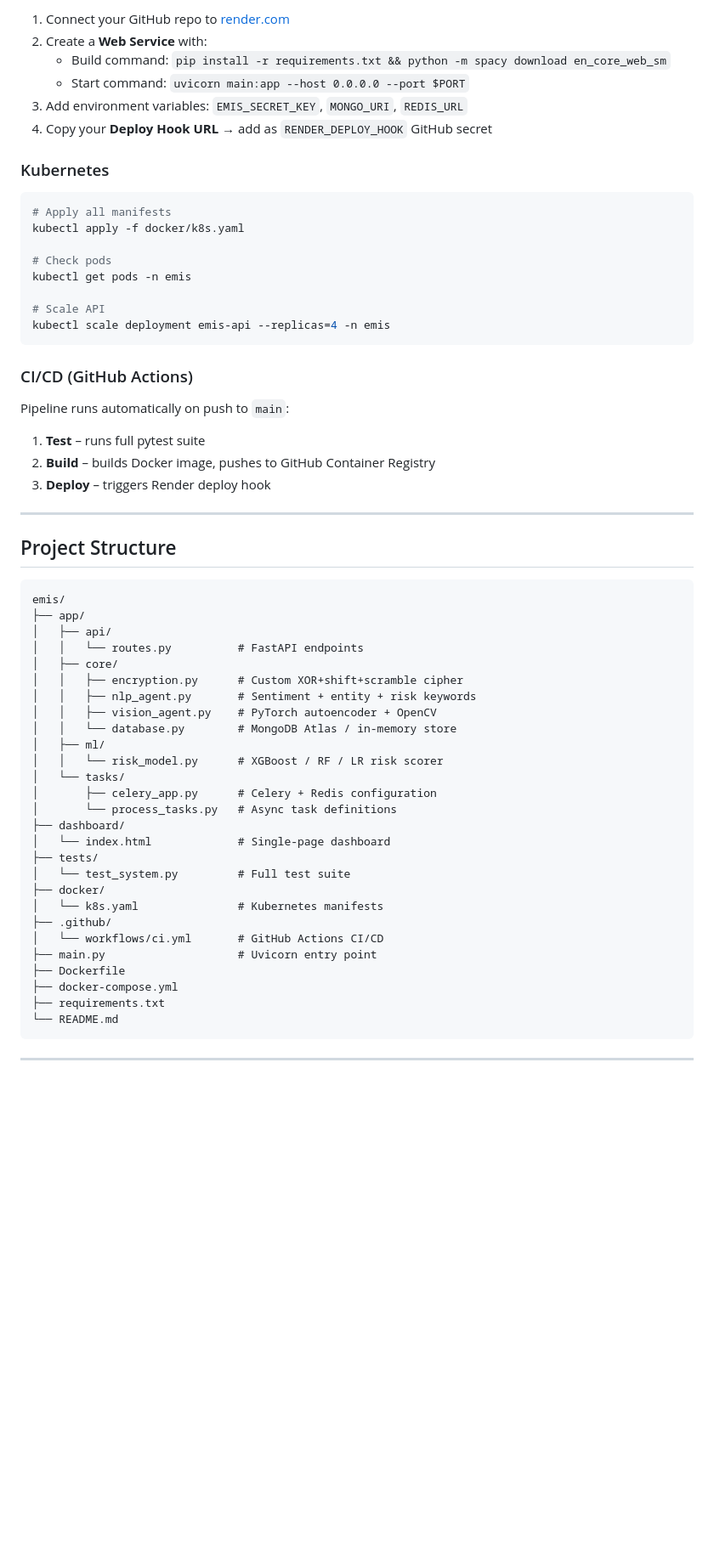
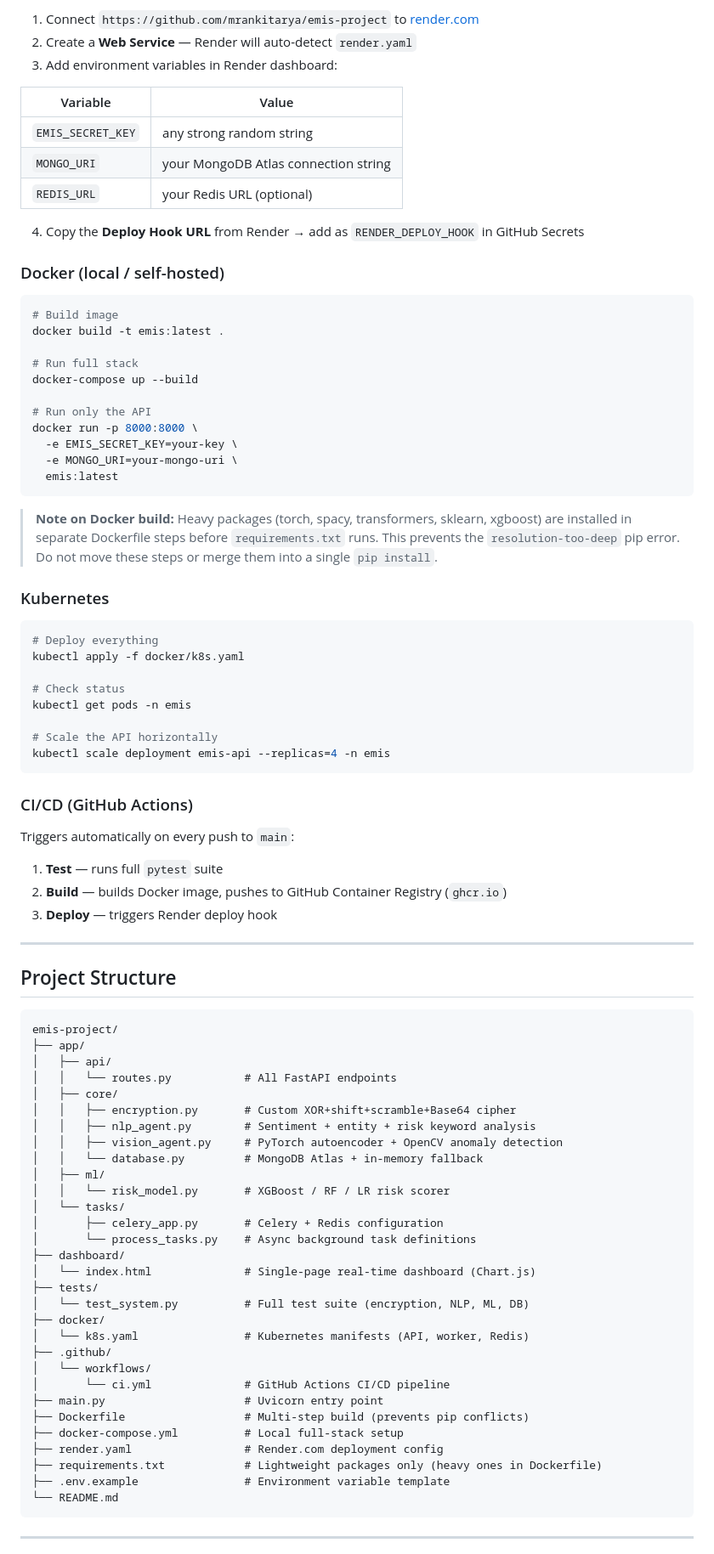
Before and after one commit to mrankitarya/emis-project, a Markdown page: README.md, the part around one of its changes. Shown at 85% size. GitHub-like rendering; blank space fills up the shorter version.

````diff
--- a/README.md
+++ b/README.md
@@ -280,62 +382,89 @@ tests/test_system.py::TestRiskModel::test_high_nlp_high_cv_gives_high_score PASS
 
-1. Connect your GitHub repo to [render.com](https://render.com)
-2. Create a **Web Service** with:
-   - Build command: `pip install -r requirements.txt && python -m spacy download en_core_web_sm`
-   - Start command: `uvicorn main:app --host 0.0.0.0 --port $PORT`
-3. Add environment variables: `EMIS_SECRET_KEY`, `MONGO_URI`, `REDIS_URL`
-4. Copy your **Deploy Hook URL** → add as `RENDER_DEPLOY_HOOK` GitHub secret
+1. Connect `https://github.com/mrankitarya/emis-project` to [render.com](https://render.com)
+2. Create a **Web Service** — Render will auto-detect `render.yaml`
+3. Add environment variables in Render dashboard:
+
+| Variable | Value |
+|---|---|
+| `EMIS_SECRET_KEY` | any strong random string |
+| `MONGO_URI` | your MongoDB Atlas connection string |
+| `REDIS_URL` | your Redis URL (optional) |
+
+4. Copy the **Deploy Hook URL** from Render → add as `RENDER_DEPLOY_HOOK` in GitHub Secrets
+
+### Docker (local / self-hosted)
+
+```bash
+# Build image
+docker build -t emis:latest .
+
+# Run full stack
+docker-compose up --build
+
+# Run only the API
+docker run -p 8000:8000 \
+  -e EMIS_SECRET_KEY=your-key \
+  -e MONGO_URI=your-mongo-uri \
+  emis:latest
+```
+
+> **Note on Docker build:** Heavy packages (torch, spacy, transformers, sklearn, xgboost) are installed in separate Dockerfile steps before `requirements.txt` runs. This prevents the `resolution-too-deep` pip error. Do not move these steps or merge them into a single `pip install`.
 
 ### Kubernetes
 
 ```bash
-# Apply all manifests
+# Deploy everything
 kubectl apply -f docker/k8s.yaml
 
-# Check pods
+# Check status
 kubectl get pods -n emis
 
-# Scale API
+# Scale the API horizontally
 kubectl scale deployment emis-api --replicas=4 -n emis
 ```
 
 ### CI/CD (GitHub Actions)
 
-Pipeline runs automatically on push to `main`:
-1. **Test** – runs full pytest suite
-2. **Build** – builds Docker image, pushes to GitHub Container Registry
-3. **Deploy** – triggers Render deploy hook
+Triggers automatically on every push to `main`:
+
+1. **Test** — runs full `pytest` suite
+2. **Build** — builds Docker image, pushes to GitHub Container Registry (`ghcr.io`)
+3. **Deploy** — triggers Render deploy hook
 
 ---
 
 ## Project Structure
 
 ```
-emis/
+emis-project/
 ├── app/
 │   ├── api/
-│   │   └── routes.py          # FastAPI endpoints
+│   │   └── routes.py           # All FastAPI endpoints
 │   ├── core/
-│   │   ├── encryption.py      # Custom XOR+shift+scramble cipher
-│   │   ├── nlp_agent.py       # Sentiment + entity + risk keywords
-│   │   ├── vision_agent.py    # PyTorch autoencoder + OpenCV
-│   │   └── database.py        # MongoDB Atlas / in-memory store
+│   │   ├── encryption.py       # Custom XOR+shift+scramble+Base64 cipher
+│   │   ├── nlp_agent.py        # Sentiment + entity + risk keyword analysis
+│   │   ├── vision_agent.py     # PyTorch autoencoder + OpenCV anomaly detection
+│   │   └── database.py         # MongoDB Atlas + in-memory fallback
 │   ├── ml/
-│   │   └── risk_model.py      # XGBoost / RF / LR risk scorer
+│   │   └── risk_model.py       # XGBoost / RF / LR risk scorer
 │   └── tasks/
-│       ├── celery_app.py      # Celery + Redis configuration
-│       └── process_tasks.py   # Async task definitions
+│       ├── celery_app.py       # Celery + Redis configuration
+│       └── process_tasks.py    # Async background task definitions
 ├── dashboard/
-│   └── index.html             # Single-page dashboard
+│   └── index.html              # Single-page real-time dashboard (Chart.js)
 ├── tests/
-│   └── test_system.py         # Full test suite
+│   └── test_system.py          # Full test suite (encryption, NLP, ML, DB)
 ├── docker/
-│   └── k8s.yaml               # Kubernetes manifests
+│   └── k8s.yaml                # Kubernetes manifests (API, worker, Redis)
 ├── .github/
-│   └── workflows/ci.yml       # GitHub Actions CI/CD
-├── main.py                    # Uvicorn entry point
-├── Dockerfile
-├── docker-compose.yml
-├── requirements.txt
+│   └── workflows/
+│       └── ci.yml              # GitHub Actions CI/CD pipeline
+├── main.py                     # Uvicorn entry point
+├── Dockerfile                  # Multi-step build (prevents pip conflicts)
+├── docker-compose.yml          # Local full-stack setup
+├── render.yaml                 # Render.com deployment config
+├── requirements.txt            # Lightweight packages only (heavy ones in Dockerfile)
+├── .env.example                # Environment variable template
 └── README.md
 ```
 
````
Also changed, not shown: other parts of README.md (+229 -115 lines).
